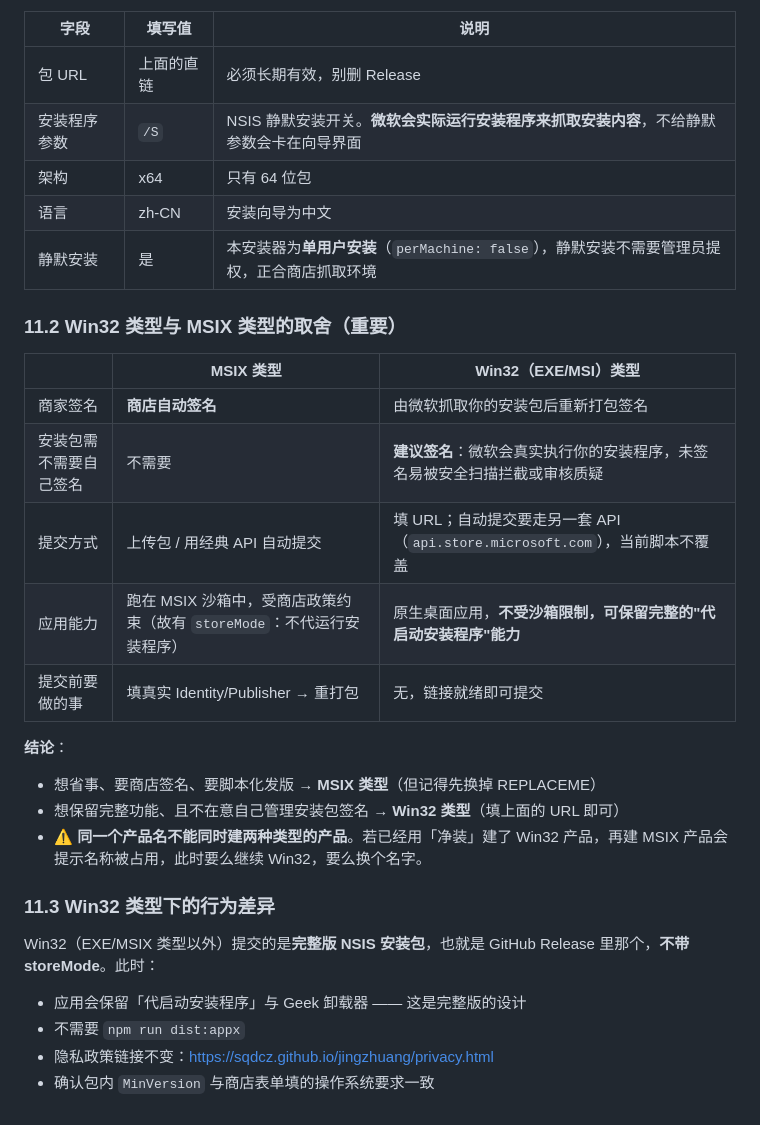
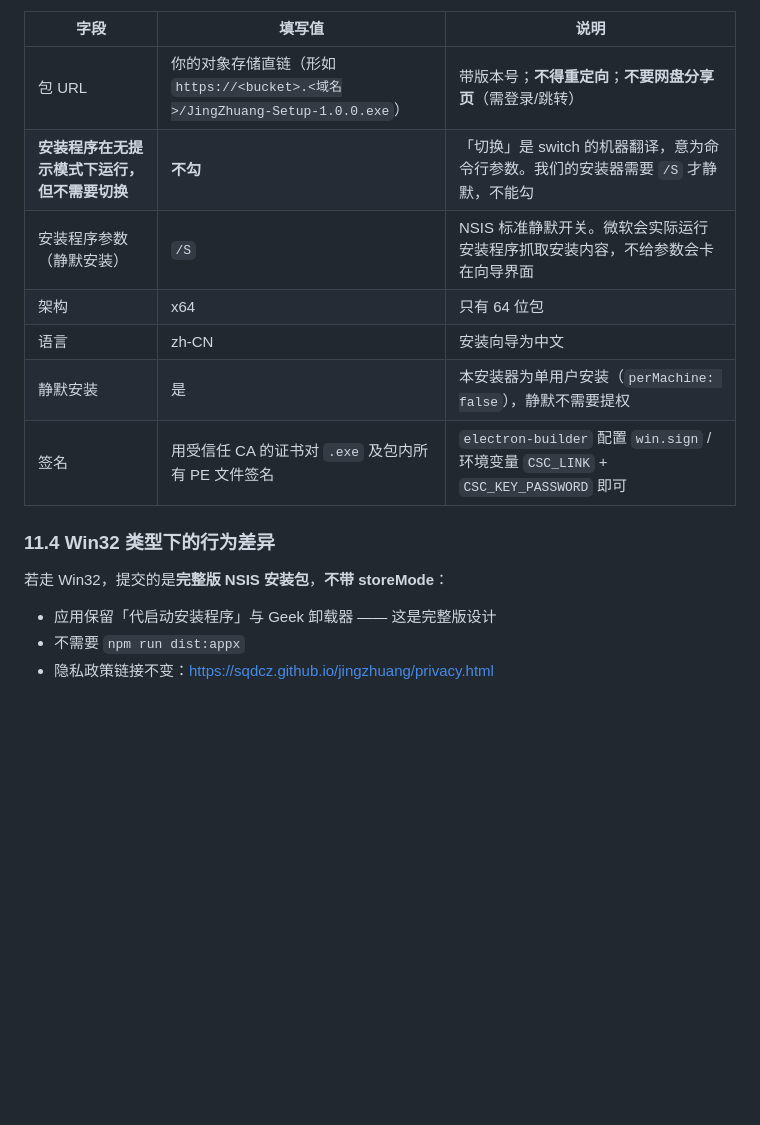
Before and after one commit to sqdcz/jingzhuang, a Markdown page: STORE.md, the part around one of its changes. Drawn GitHub-style; blank space fills up the shorter version.

```diff
--- a/STORE.md
+++ b/STORE.md
@@ -356,32 +391,18 @@ https://github.com/sqdcz/jingzhuang/releases/download/v1.0.0/JingZhuang-Setup-1.
 
 | 字段 | 填写值 | 说明 |
 |---|---|---|
-| 包 URL | 上面的直链 | 必须长期有效，别删 Release |
-| 安装程序参数 | `/S` | NSIS 静默安装开关。**微软会实际运行安装程序来抓取安装内容**，不给静默参数会卡在向导界面 |
+| 包 URL | 你的对象存储直链（形如 `https://<bucket>.<域名>/JingZhuang-Setup-1.0.0.exe`） | 带版本号；**不得重定向**；**不要网盘分享页**（需登录/跳转） |
+| **安装程序在无提示模式下运行，但不需要切换** | **不勾** | 「切换」是 switch 的机器翻译，意为命令行参数。我们的安装器需要 `/S` 才静默，不能勾 |
+| 安装程序参数（静默安装） | `/S` | NSIS 标准静默开关。微软会实际运行安装程序抓取安装内容，不给参数会卡在向导界面 |
 | 架构 | x64 | 只有 64 位包 |
 | 语言 | zh-CN | 安装向导为中文 |
-| 静默安装 | 是 | 本安装器为**单用户安装**（`perMachine: false`），静默安装不需要管理员提权，正合商店抓取环境 |
+| 静默安装 | 是 | 本安装器为单用户安装（`perMachine: false`），静默不需要提权 |
+| 签名 | 用受信任 CA 的证书对 `.exe` 及包内所有 PE 文件签名 | `electron-builder` 配置 `win.sign` / 环境变量 `CSC_LINK` + `CSC_KEY_PASSWORD` 即可 |
 
-### 11.2 Win32 类型与 MSIX 类型的取舍（重要）
+### 11.4 Win32 类型下的行为差异
 
-| | MSIX 类型 | Win32（EXE/MSI）类型 |
-|---|---|---|
-| 商家签名 | **商店自动签名** | 由微软抓取你的安装包后重新打包签名 |
-| 安装包需不需要自己签名 | 不需要 | **建议签名**：微软会真实执行你的安装程序，未签名易被安全扫描拦截或审核质疑 |
-| 提交方式 | 上传包 / 用经典 API 自动提交 | 填 URL；自动提交要走另一套 API（`api.store.microsoft.com`），当前脚本不覆盖 |
-| 应用能力 | 跑在 MSIX 沙箱中，受商店政策约束（故有 `storeMode`：不代运行安装程序） | 原生桌面应用，**不受沙箱限制，可保留完整的"代启动安装程序"能力** |
-| 提交前要做的事 | 填真实 Identity/Publisher → 重打包 | 无，链接就绪即可提交 |
+若走 Win32，提交的是**完整版 NSIS 安装包**，**不带 storeMode**：
 
-**结论**：
-- 想省事、要商店签名、要脚本化发版 → **MSIX 类型**（但记得先换掉 REPLACEME）
-- 想保留完整功能、且不在意自己管理安装包签名 → **Win32 类型**（填上面的 URL 即可）
-- ⚠️ **同一个产品名不能同时建两种类型的产品**。若已经用「净装」建了 Win32 产品，再建 MSIX 产品会提示名称被占用，此时要么继续 Win32，要么换个名字。
-
-### 11.3 Win32 类型下的行为差异
-
-Win32（EXE/MSIX 类型以外）提交的是**完整版 NSIS 安装包**，也就是 GitHub Release 里那个，**不带 storeMode**。此时：
-
-- 应用会保留「代启动安装程序」与 Geek 卸载器 —— 这是完整版的设计
+- 应用保留「代启动安装程序」与 Geek 卸载器 —— 这是完整版设计
 - 不需要 `npm run dist:appx`
 - 隐私政策链接不变：https://sqdcz.github.io/jingzhuang/privacy.html
-- 确认包内 `MinVersion` 与商店表单填的操作系统要求一致
```
Also changed, not shown: other parts of STORE.md (+43 -8 lines).
